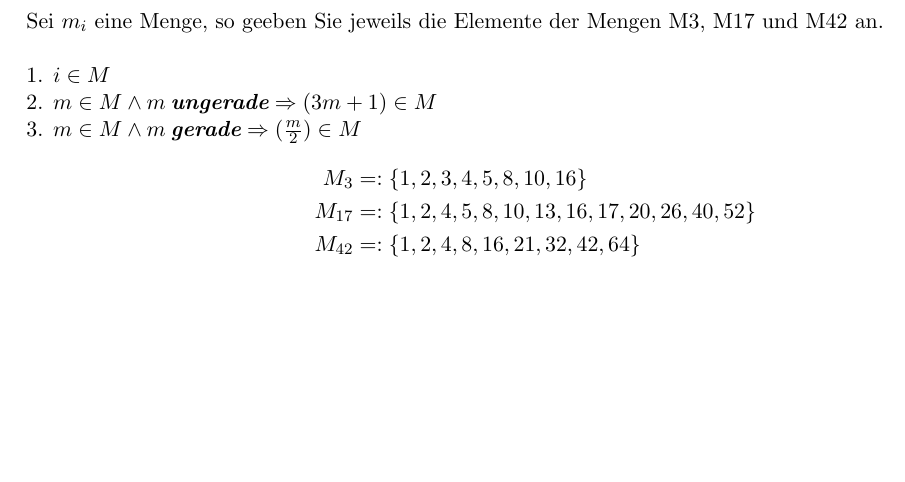
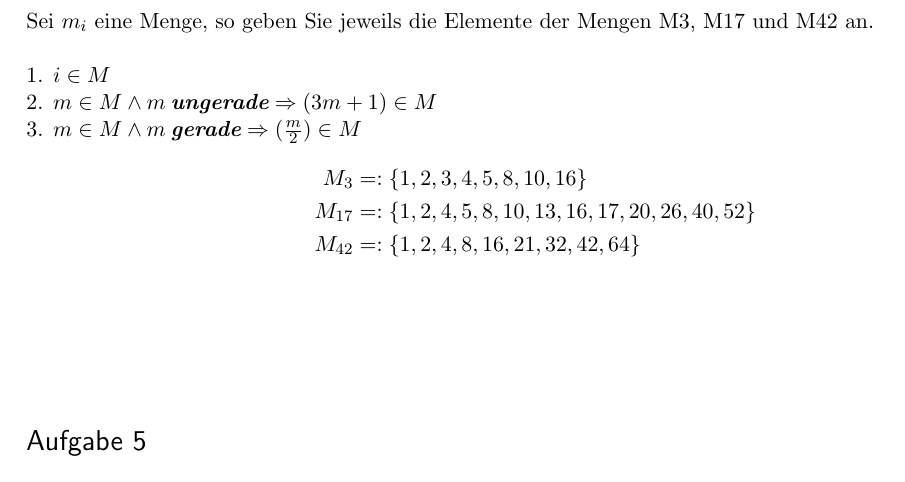
Before and after one commit to tn01ms/DiskreteStrukturen, a LaTeX document (AufgabenPDF.tex): part of page 4 of 6 before the commit and part of page 3 of 3 after it, cut so that both start at the same text, the shorter picture padded with empty space. Compiled offline with pdfLaTeX.

Commit message:
Tippfehler korrigiert, Seitenumbrüche angepasst

```diff
--- a/AufgabenPDF.tex
+++ b/AufgabenPDF.tex
@@ -51,7 +50,7 @@
 \pagebreak
 
 \section*{Aufgabe 4}
-Sei $m_i$ eine Menge, so geeben Sie jeweils die Elemente der Mengen M3, M17 und M42 an.\\\\
+Sei $m_i$ eine Menge, so geben Sie jeweils die Elemente der Mengen M3, M17 und M42 an.\\\\
 	1. $ i \in M$\\
 	2. $m \in M \land m\: \textit{\textbf{ungerade}} \Rightarrow (3m+1) \in M$\\
 	3. $m \in M \land m\: \textit{\textbf{gerade}} \Rightarrow (\frac{m}{2}) \in M$
@@ -59,9 +58,8 @@ Sei $m_i$ eine Menge, so geeben Sie jeweils die Elemente der Mengen M3, M17 und
 			M_3 &=: \left\{1,2,3,4,5,8,10,16\right\}\\
 			M_{17} &=: \left\{1,2,4,5,8,10,13,16,17,20,26,40,52\right\}\\
 			M_{42} &=: \left\{1,2,4,8,16,21,32,42,64\right\}
-		\end{align*}
+		\end{align*}\\\\\\
 
-\pagebreak
 
 \section*{Aufgabe 5}
 	 Geben Sie zu jeder der nachfolgenden Aussagen an, ob sie korrekt ist.
```
Also changed, not shown: AufgabenPDF.tex (6 more changed lines).
